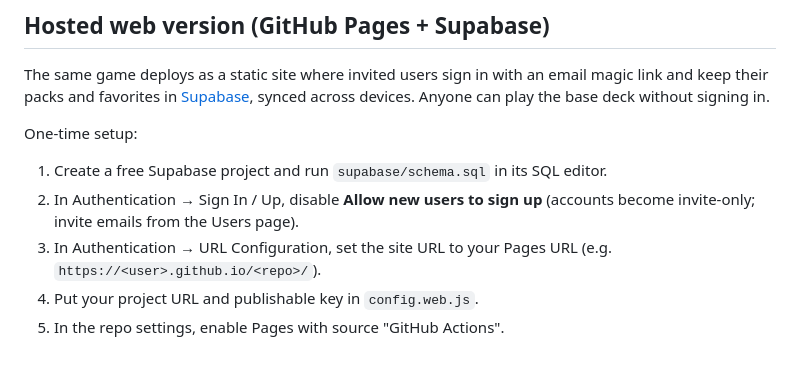
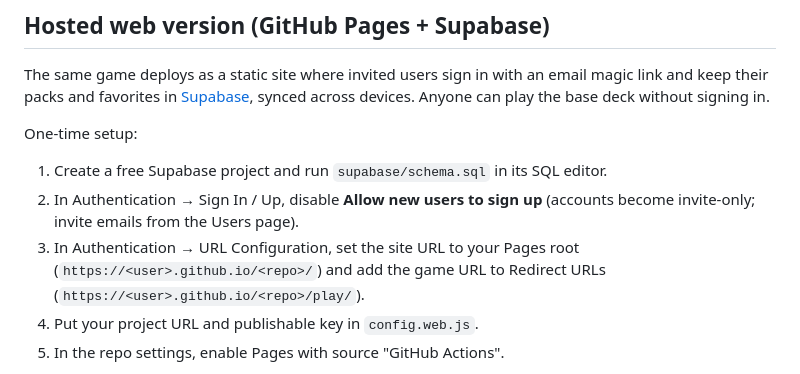
Before and after one commit to I-press-buttons/drawn-together, a Markdown page: README.md, the part around the change. Drawn GitHub-style.

Commit message:
docs: Supabase redirect URLs now point at /play/
The game was moved to /play/ in the GitHub Pages deployment, so email
confirmation and password reset links from Supabase now redirect to /play/
instead of the site root. Updated the setup instructions to specify that
the game URL must be added to the Supabase Redirect URLs configuration.

Co-Authored-By: Claude Fable 5 <noreply@anthropic.com>

```diff
--- a/README.md
+++ b/README.md
@@ -87,8 +87,9 @@ One-time setup:
    editor.
 2. In Authentication → Sign In / Up, disable **Allow new users to sign up**
    (accounts become invite-only; invite emails from the Users page).
-3. In Authentication → URL Configuration, set the site URL to your Pages URL
-   (e.g. `https://<user>.github.io/<repo>/`).
+3. In Authentication → URL Configuration, set the site URL to your Pages root
+   (`https://<user>.github.io/<repo>/`) and add the game URL to Redirect URLs
+   (`https://<user>.github.io/<repo>/play/`).
 4. Put your project URL and publishable key in `config.web.js`.
 5. In the repo settings, enable Pages with source "GitHub Actions".
 
```
